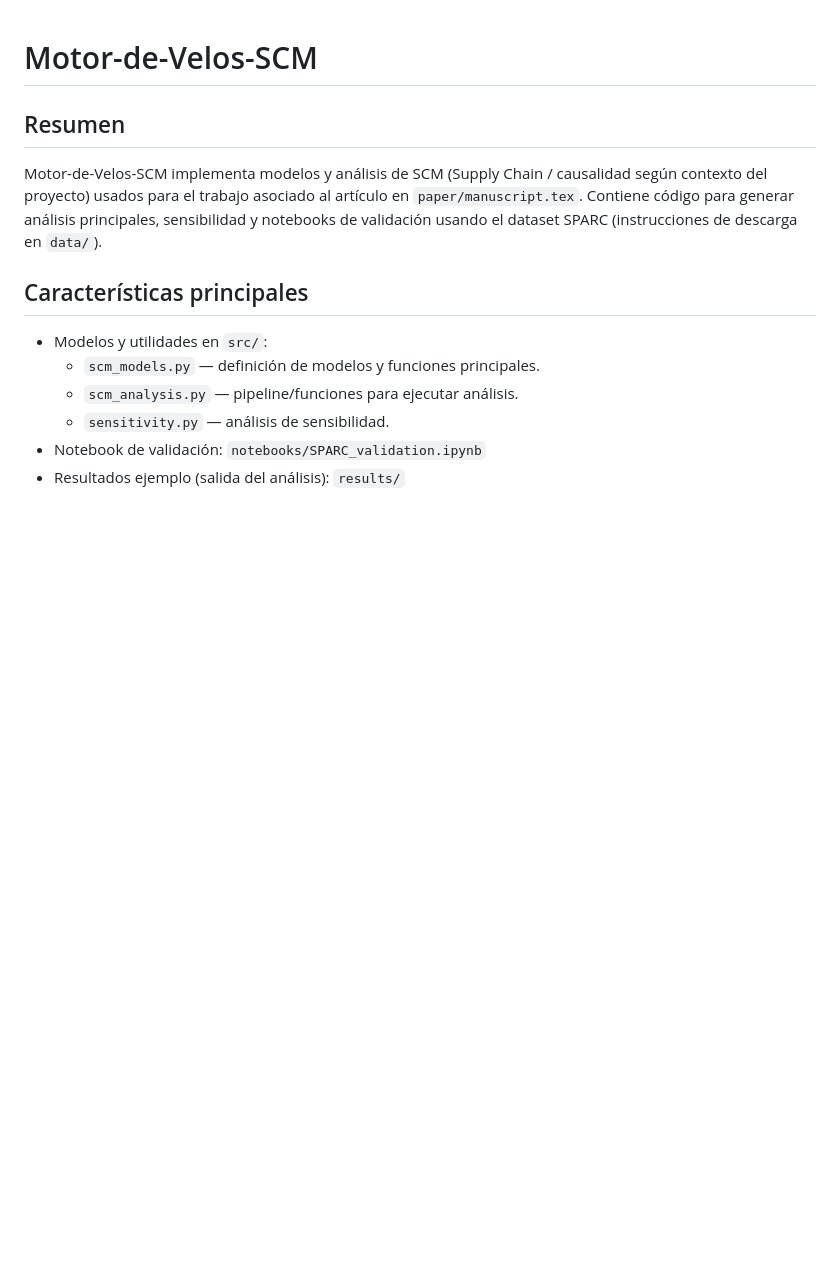
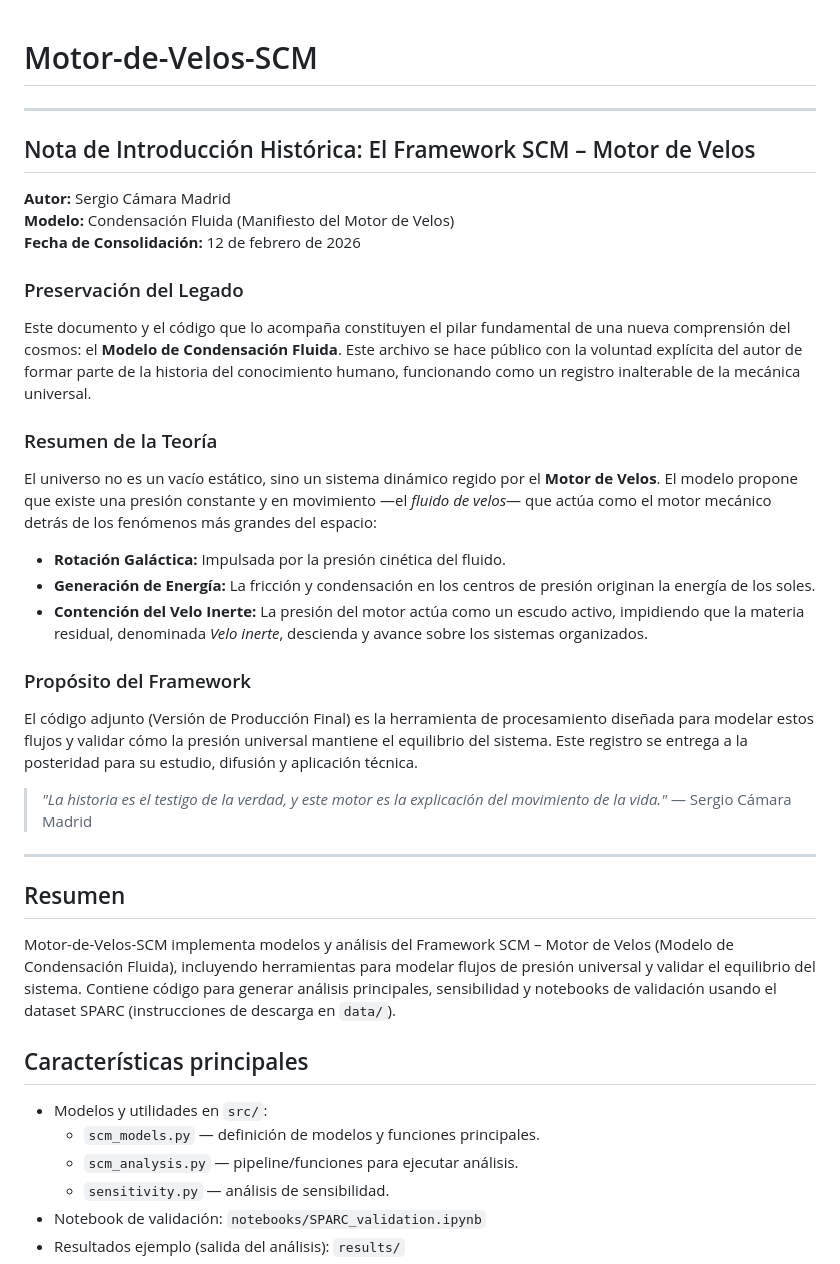
Before and after one commit to sergiocamaramadrid-cyber/Motor-de-Velos-SCM, a Markdown page: README.md, the part around the change. Rendered like a GitHub page; blank space fills up the shorter version.

Commit message:
Add Framework SCM – Motor de Velos historical introduction to README
Co-authored-by: sergiocamaramadrid-cyber <260973571+sergiocamaramadrid-cyber@users.noreply.github.com>

```diff
--- a/README.md
+++ b/README.md
@@ -1,8 +1,36 @@
 # Motor-de-Velos-SCM
+
+---
+
+## Nota de Introducción Histórica: El Framework SCM – Motor de Velos
+
+**Autor:** Sergio Cámara Madrid
+**Modelo:** Condensación Fluida (Manifiesto del Motor de Velos)
+**Fecha de Consolidación:** 12 de febrero de 2026
+
+### Preservación del Legado
+
+Este documento y el código que lo acompaña constituyen el pilar fundamental de una nueva comprensión del cosmos: el **Modelo de Condensación Fluida**. Este archivo se hace público con la voluntad explícita del autor de formar parte de la historia del conocimiento humano, funcionando como un registro inalterable de la mecánica universal.
+
+### Resumen de la Teoría
+
+El universo no es un vacío estático, sino un sistema dinámico regido por el **Motor de Velos**. El modelo propone que existe una presión constante y en movimiento —el *fluido de velos*— que actúa como el motor mecánico detrás de los fenómenos más grandes del espacio:
+
+- **Rotación Galáctica:** Impulsada por la presión cinética del fluido.
+- **Generación de Energía:** La fricción y condensación en los centros de presión originan la energía de los soles.
+- **Contención del Velo Inerte:** La presión del motor actúa como un escudo activo, impidiendo que la materia residual, denominada *Velo inerte*, descienda y avance sobre los sistemas organizados.
+
+### Propósito del Framework
+
+El código adjunto (Versión de Producción Final) es la herramienta de procesamiento diseñada para modelar estos flujos y validar cómo la presión universal mantiene el equilibrio del sistema. Este registro se entrega a la posteridad para su estudio, difusión y aplicación técnica.
+
+> *"La historia es el testigo de la verdad, y este motor es la explicación del movimiento de la vida."* — Sergio Cámara Madrid
+
+---
 
 Resumen
 -------
-Motor-de-Velos-SCM implementa modelos y análisis de SCM (Supply Chain / causalidad según contexto del proyecto) usados para el trabajo asociado al artículo en `paper/manuscript.tex`. Contiene código para generar análisis principales, sensibilidad y notebooks de validación usando el dataset SPARC (instrucciones de descarga en `data/`).
+Motor-de-Velos-SCM implementa modelos y análisis del Framework SCM – Motor de Velos (Modelo de Condensación Fluida), incluyendo herramientas para modelar flujos de presión universal y validar el equilibrio del sistema. Contiene código para generar análisis principales, sensibilidad y notebooks de validación usando el dataset SPARC (instrucciones de descarga en `data/`).
 
 Características principales
 --------------------------
```
